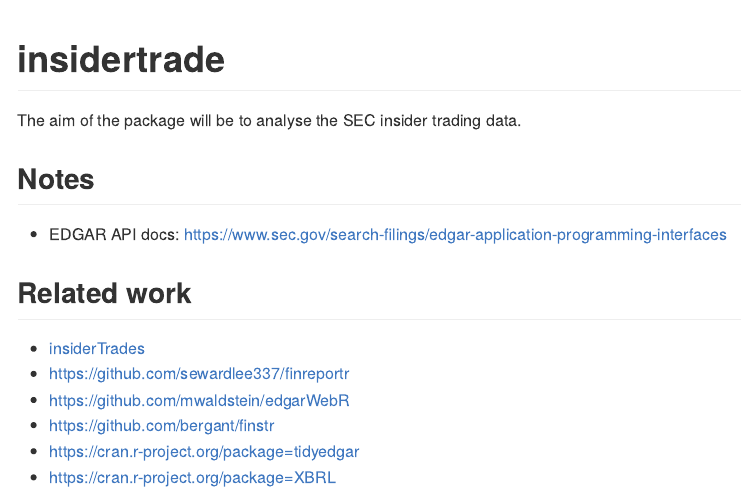
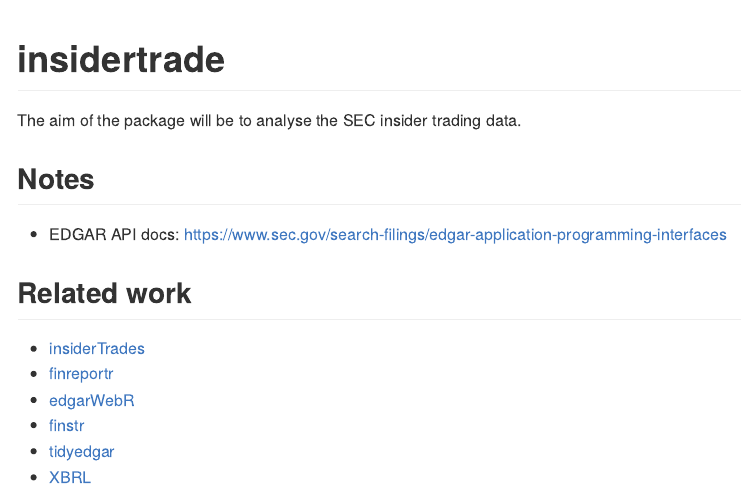
Before and after one commit to m-muecke/insidertrade, an R Markdown document (README.Rmd): the page in a window 1100 px wide, from its top. The pictures show the output file README.md that the author committed with the source, drawn offline in the style of GitHub; badge pictures from the web are left out.

Commit message:
docs: better links

```diff
--- a/README.Rmd
+++ b/README.Rmd
@@ -29,8 +29,8 @@
 ## Related work
 
 * [insiderTrades](https://github.com/US-Department-of-the-Treasury/insiderTrades)
-* <https://github.com/sewardlee337/finreportr>
-* <https://github.com/mwaldstein/edgarWebR>
-* <https://github.com/bergant/finstr>
-* <https://cran.r-project.org/package=tidyedgar>
-* <https://cran.r-project.org/package=XBRL>
+* [finreportr](https://github.com/sewardlee337/finreportr)
+* [edgarWebR](https://github.com/mwaldstein/edgarWebR)
+* [finstr](https://github.com/bergant/finstr)
+* [tidyedgar](https://cran.r-project.org/package=tidyedgar)
+* [XBRL](https://cran.r-project.org/package=XBRL)
```
Also changed, not shown: README.md.
